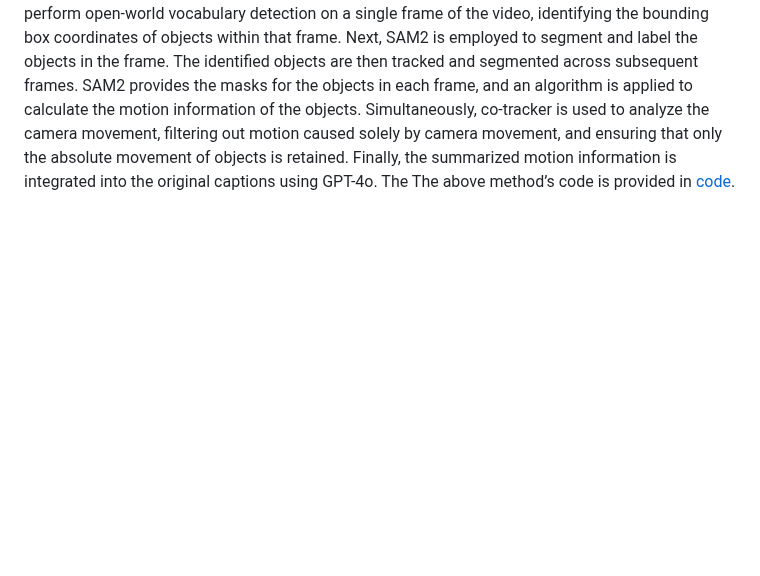
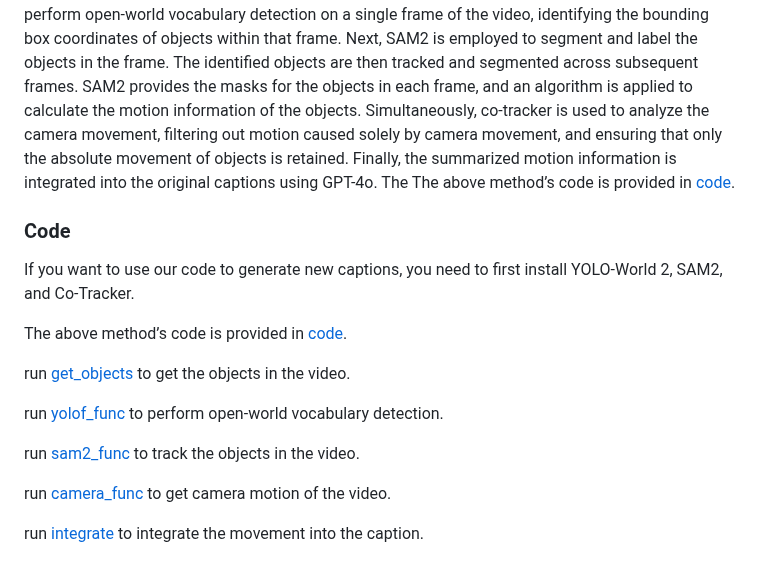
Before and after one commit to motion-caption/motion-caption.github.io, a Markdown page: README.md, the part around the change. Rendered like a GitHub page; blank space fills up the shorter version.

```diff
--- a/README.md
+++ b/README.md
@@ -76,3 +76,19 @@ objects in each frame, and an algorithm is applied to calculate the motion infor
 co-tracker is used to analyze the camera movement, filtering out motion caused solely by camera movement, and ensuring
 that only the absolute movement of objects is retained. Finally, the summarized motion information is integrated into the
 original captions using GPT-4o. The The above method’s code is provided in [code](https://github.com/motion-caption/motion-caption.github.io/tree/main/code).
+
+### Code
+
+If you want to use our code to generate new captions, you need to first install YOLO-World 2, SAM2, and Co-Tracker.
+
+The above method’s code is provided in [code](https://github.com/motion-caption/motion-caption.github.io/tree/main/code).
+
+run [get_objects](https://github.com/motion-caption/motion-caption.github.io/blob/main/code/get_video_objects.py) to get the objects in the video.
+
+run [yolof_func](https://github.com/motion-caption/motion-caption.github.io/blob/main/code/yolo_func.py) to perform open-world vocabulary detection.
+
+run [sam2_func](https://github.com/motion-caption/motion-caption.github.io/blob/main/code/sam2_func.py) to track the objects in the video.
+
+run [camera_func](https://github.com/motion-caption/motion-caption.github.io/blob/main/code/camera_func.py) to get camera motion of the video.
+
+run [integrate](https://github.com/motion-caption/motion-caption.github.io/blob/main/code/integrate.py) to integrate the movement into the caption.
```
